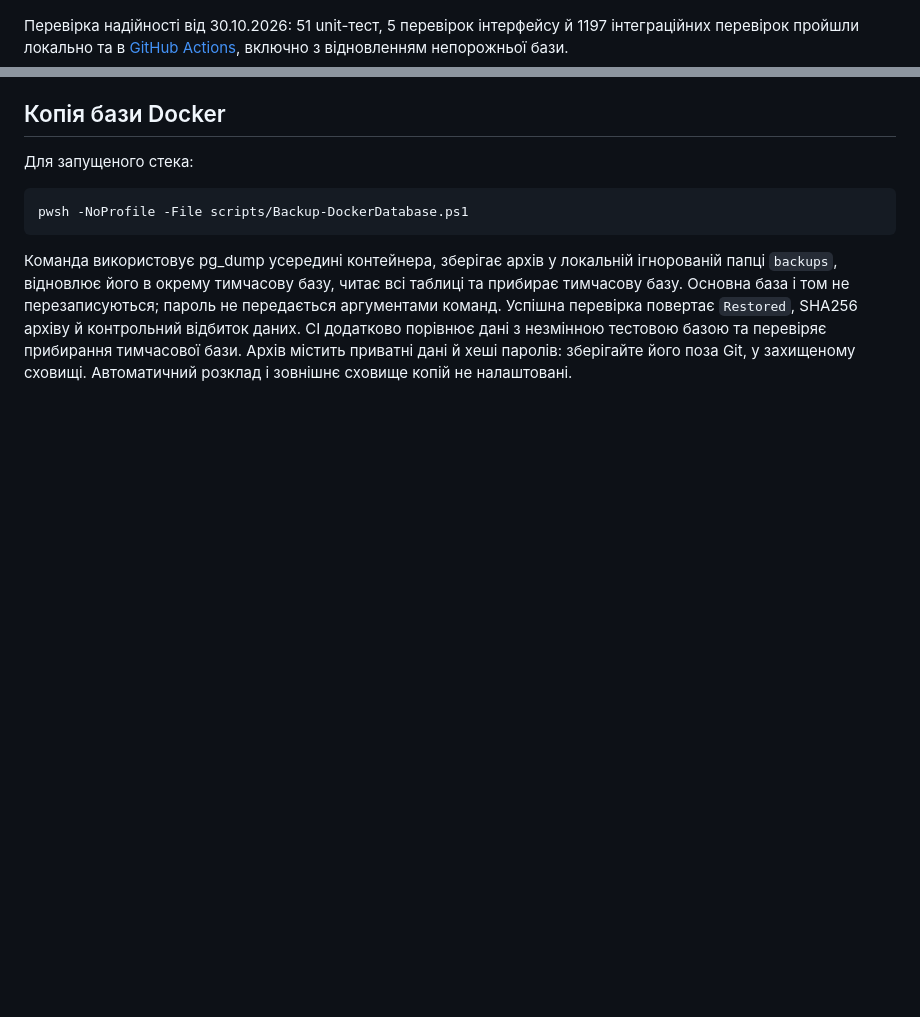
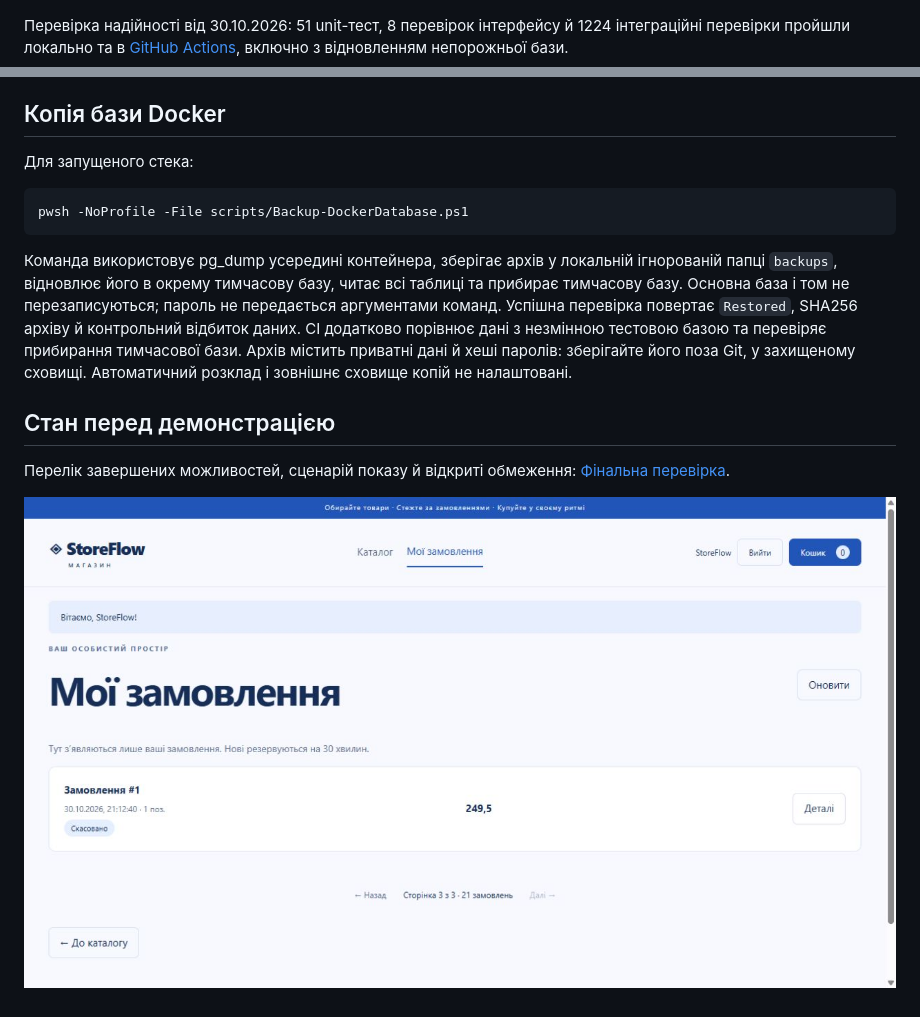
Before and after one commit to devVHG1/StoreFlow, a Markdown page: README.md, 2 parts joined by grey strips. GitHub-like rendering; pictures changed too: docs/images/order-pagination.png (added); blank space fills up the shorter version.

Commit message:
Finalize demo checklist and responsive order navigation

```diff
--- a/README.md
+++ b/README.md
@@ -607,7 +607,7 @@ CHECK-обмеження додатково захищають додатні с
 
 ![Каталог покупця на тестових даних](docs/images/customer-shop.jpg)
 
-Перевірка надійності від 30.10.2026: 51 unit-тест, 5 перевірок інтерфейсу й 1197 інтеграційних перевірок пройшли
+Перевірка надійності від 30.10.2026: 51 unit-тест, 8 перевірок інтерфейсу й 1224 інтеграційні перевірки пройшли
 локально та в [GitHub Actions](https://github.com/devVHG1/StoreFlow/actions/runs/41080856596), включно з відновленням непорожньої бази.
 
 
@@ -626,3 +626,10 @@ pwsh -NoProfile -File scripts/Backup-DockerDatabase.ps1
 CI додатково порівнює дані з незмінною тестовою базою та перевіряє прибирання тимчасової бази.
 Архів містить приватні дані й хеші паролів: зберігайте його поза Git, у захищеному сховищі.
 Автоматичний розклад і зовнішнє сховище копій не налаштовані.
+
+
+## Стан перед демонстрацією
+
+Перелік завершених можливостей, сценарій показу й відкриті обмеження: [Фінальна перевірка](docs/RELEASE.md).
+
+![Історія замовлень зі сторінками](docs/images/order-pagination.png)
```
Also changed, not shown: docs/RELEASE.md (added, +63 -0 lines), docs/images/order-pagination-mobile.png (added), 5 other files.
